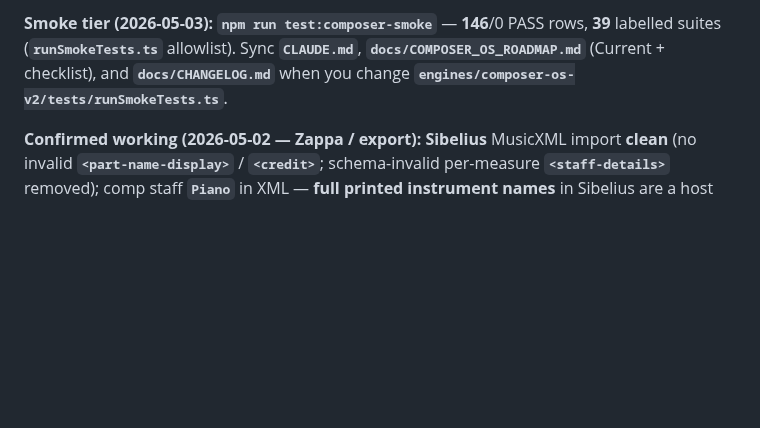
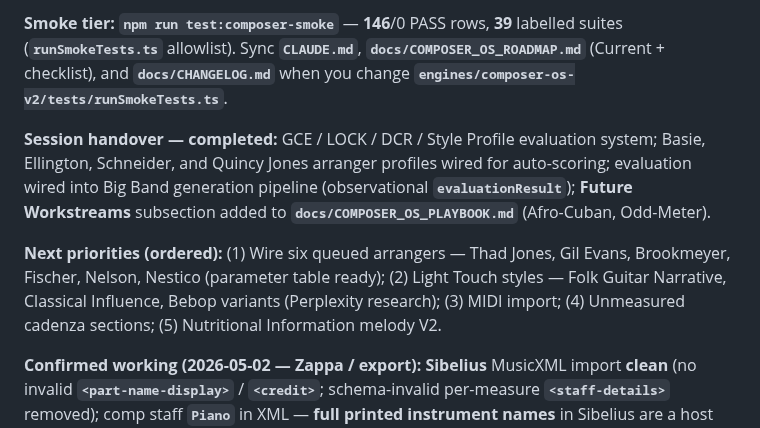
Before and after one commit to mikeb55/creative-engines, a Markdown page: CLAUDE.md, the part around one of its changes. GitHub-like rendering; blank space fills up the shorter version.

```diff
--- a/CLAUDE.md
+++ b/CLAUDE.md
@@ -54,5 +54,9 @@ This file provides guidance to Claude Code (claude.ai/code) when working with co
 
-**Smoke tier (2026-05-03):** **`npm run test:composer-smoke`** — **146**/0 PASS rows, **39** labelled suites (**`runSmokeTests.ts`** allowlist). Sync **`CLAUDE.md`**, **`docs/COMPOSER_OS_ROADMAP.md`** (Current + checklist), and **`docs/CHANGELOG.md`** when you change **`engines/composer-os-v2/tests/runSmokeTests.ts`**.
+**Smoke tier:** **`npm run test:composer-smoke`** — **146**/0 PASS rows, **39** labelled suites (**`runSmokeTests.ts`** allowlist). Sync **`CLAUDE.md`**, **`docs/COMPOSER_OS_ROADMAP.md`** (Current + checklist), and **`docs/CHANGELOG.md`** when you change **`engines/composer-os-v2/tests/runSmokeTests.ts`**.
+
+**Session handover — completed:** GCE / LOCK / DCR / Style Profile evaluation system; Basie, Ellington, Schneider, and Quincy Jones arranger profiles wired for auto-scoring; evaluation wired into Big Band generation pipeline (observational **`evaluationResult`**); **Future Workstreams** subsection added to **`docs/COMPOSER_OS_PLAYBOOK.md`** (Afro-Cuban, Odd-Meter).
+
+**Next priorities (ordered):** (1) Wire six queued arrangers — Thad Jones, Gil Evans, Brookmeyer, Fischer, Nelson, Nestico (parameter table ready); (2) Light Touch styles — Folk Guitar Narrative, Classical Influence, Bebop variants (Perplexity research); (3) MIDI import; (4) Unmeasured cadenza sections; (5) Nutritional Information melody V2.
 
 **Confirmed working (2026-05-02 — Zappa / export):** **Sibelius** MusicXML import **clean** (no invalid **`<part-name-display>`** / **`<credit>`**; schema-invalid per-measure **`<staff-details>`** removed); comp staff **`Piano`** in XML — **full printed instrument names** in Sibelius are a host preference (**House Styles → Engraving Rules → Instruments**). **Zappa Classic** **7/8 + 4/4** **`barMeterMap`** path; **solo electric guitar** written pitch **+12** semitone shift (see **`docs/ZAPPA_CREATION_GUIDE.md`** §1).
 
```
Also changed, not shown: other parts of CLAUDE.md (+1 -1 lines), docs/COMPOSER_OS_ROADMAP.md (+16 -7 lines).
